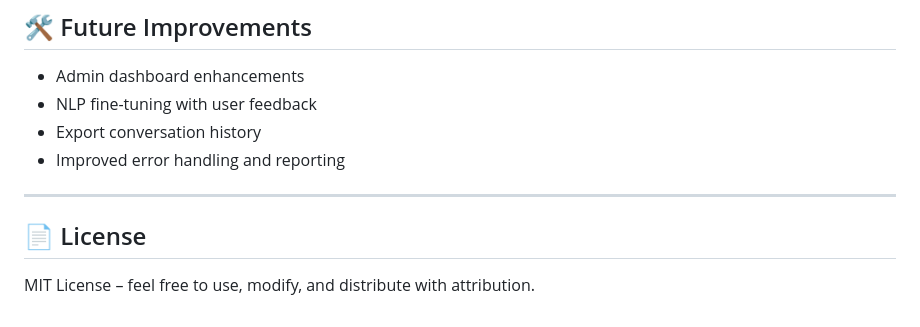
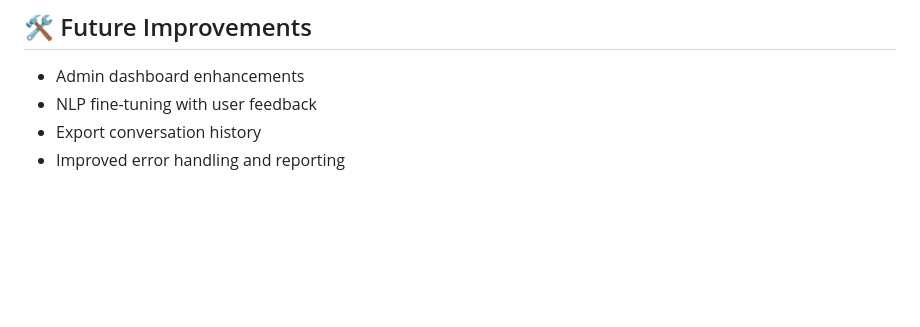
Before and after one commit to geraudg-hub/chatbot-code, a Markdown page: README.md, the part around the change. Rendered like a GitHub page; blank space fills up the shorter version.

Commit message:
corrected doc

```diff
--- a/README.md
+++ b/README.md
@@ -128,9 +128,3 @@ chatbot/
 - NLP fine-tuning with user feedback
 - Export conversation history
 - Improved error handling and reporting
-
----
-
-## 📄 License
-
-MIT License – feel free to use, modify, and distribute with attribution.
```
